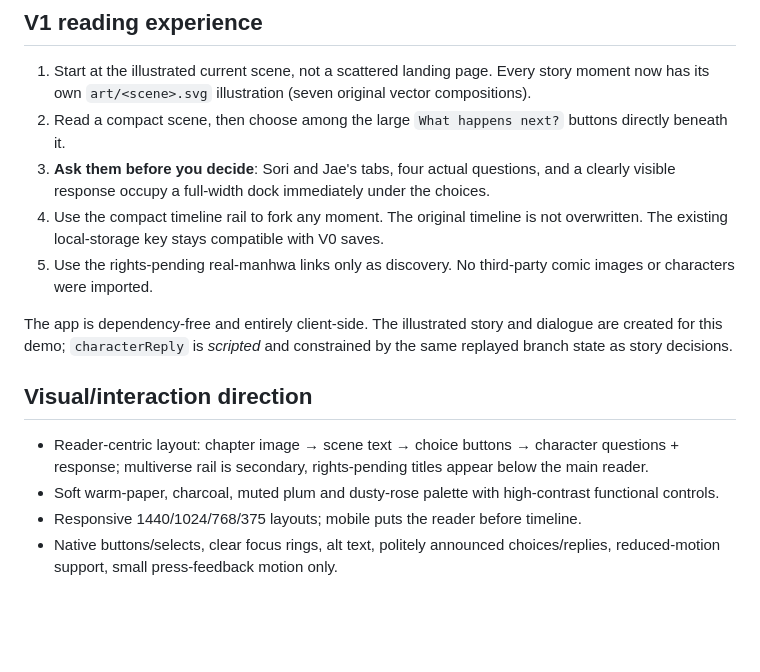
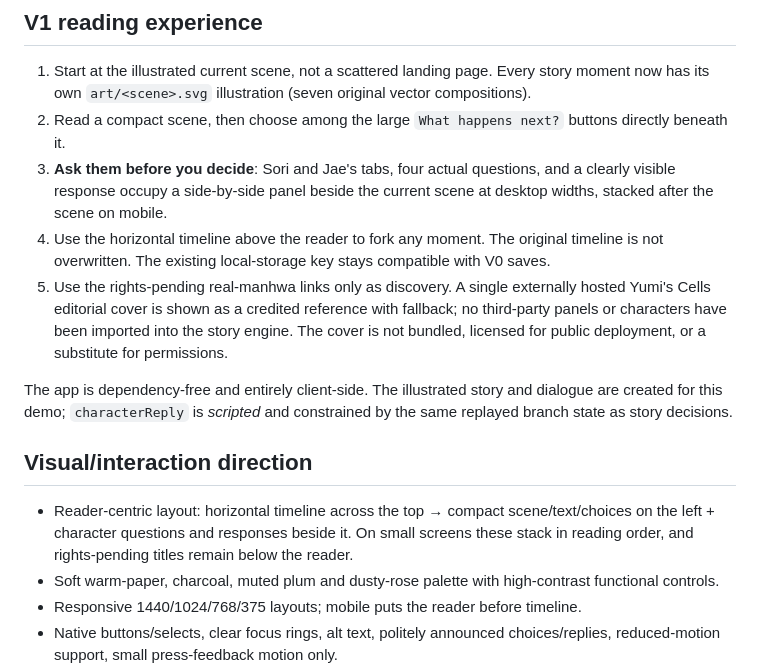
Before and after one commit to sushan5140/manhua-lens, a Markdown page: multiverse/README.md, the part around the change. Drawn GitHub-style; blank space fills up the shorter version.

Commit message:
docs(multiverse): explain split reader, top timeline and external credited cover

```diff
--- a/multiverse/README.md
+++ b/multiverse/README.md
@@ -21,15 +21,15 @@ Open **http://localhost:8080/multiverse/**, and use **Ctrl+Shift+R** to discard
 
 1. Start at the illustrated current scene, not a scattered landing page. Every story moment now has its own `art/<scene>.svg` illustration (seven original vector compositions).
 2. Read a compact scene, then choose among the large `What happens next?` buttons directly beneath it.
-3. **Ask them before you decide**: Sori and Jae's tabs, four actual questions, and a clearly visible response occupy a full-width dock immediately under the choices.
-4. Use the compact timeline rail to fork any moment. The original timeline is not overwritten. The existing local-storage key stays compatible with V0 saves.
-5. Use the rights-pending real-manhwa links only as discovery. No third-party comic images or characters were imported.
+3. **Ask them before you decide**: Sori and Jae's tabs, four actual questions, and a clearly visible response occupy a side-by-side panel beside the current scene at desktop widths, stacked after the scene on mobile.
+4. Use the horizontal timeline above the reader to fork any moment. The original timeline is not overwritten. The existing local-storage key stays compatible with V0 saves.
+5. Use the rights-pending real-manhwa links only as discovery. A single externally hosted Yumi's Cells editorial cover is shown as a credited reference with fallback; no third-party panels or characters have been imported into the story engine. The cover is not bundled, licensed for public deployment, or a substitute for permissions.
 
 The app is dependency-free and entirely client-side. The illustrated story and dialogue are created for this demo; `characterReply` is *scripted* and constrained by the same replayed branch state as story decisions.
 
 ## Visual/interaction direction
 
-- Reader-centric layout: chapter image → scene text → choice buttons → character questions + response; multiverse rail is secondary, rights-pending titles appear below the main reader.
+- Reader-centric layout: horizontal timeline across the top → compact scene/text/choices on the left + character questions and responses beside it. On small screens these stack in reading order, and rights-pending titles remain below the reader.
 - Soft warm-paper, charcoal, muted plum and dusty-rose palette with high-contrast functional controls.
 - Responsive 1440/1024/768/375 layouts; mobile puts the reader before timeline.
 - Native buttons/selects, clear focus rings, alt text, politely announced choices/replies, reduced-motion support, small press-feedback motion only.
```
